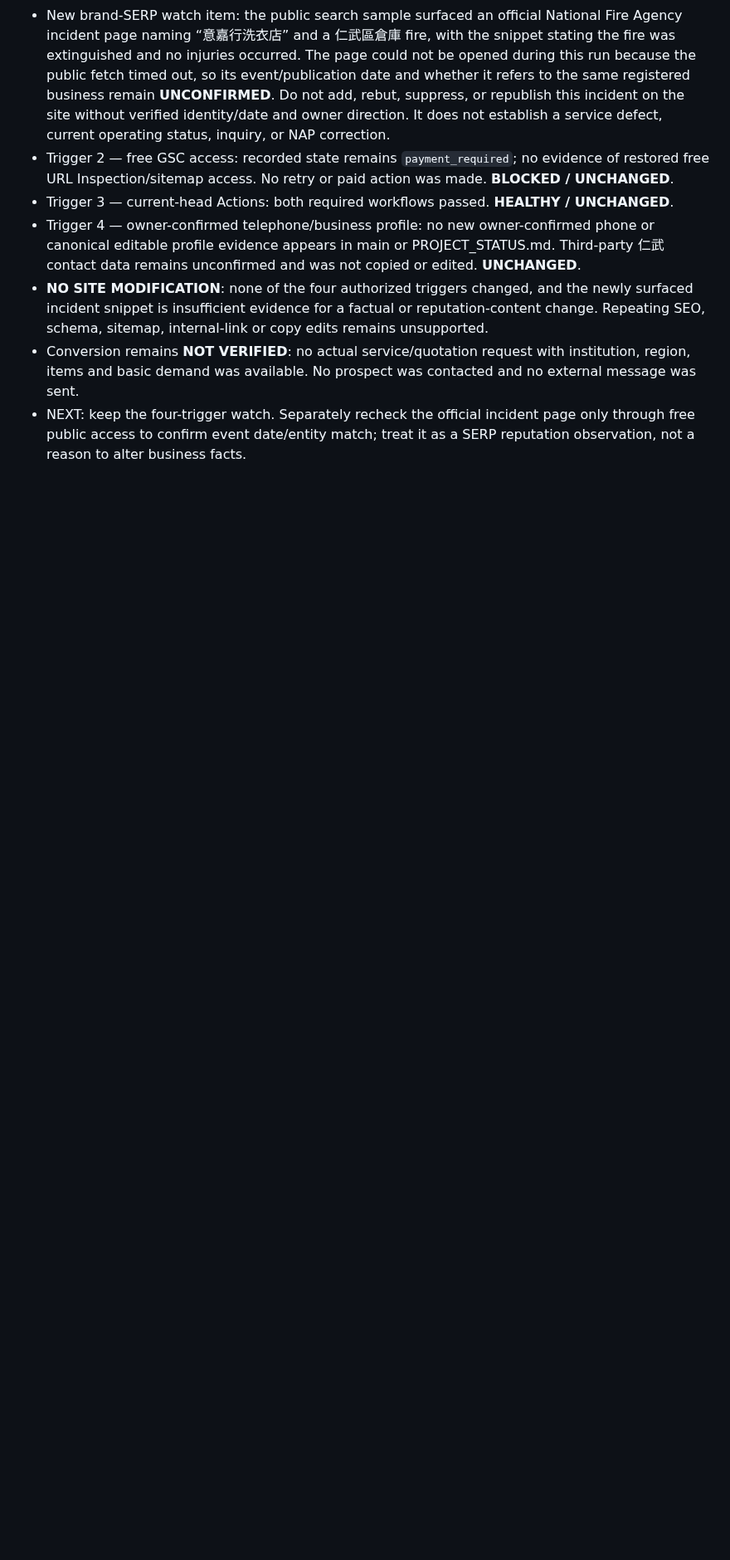
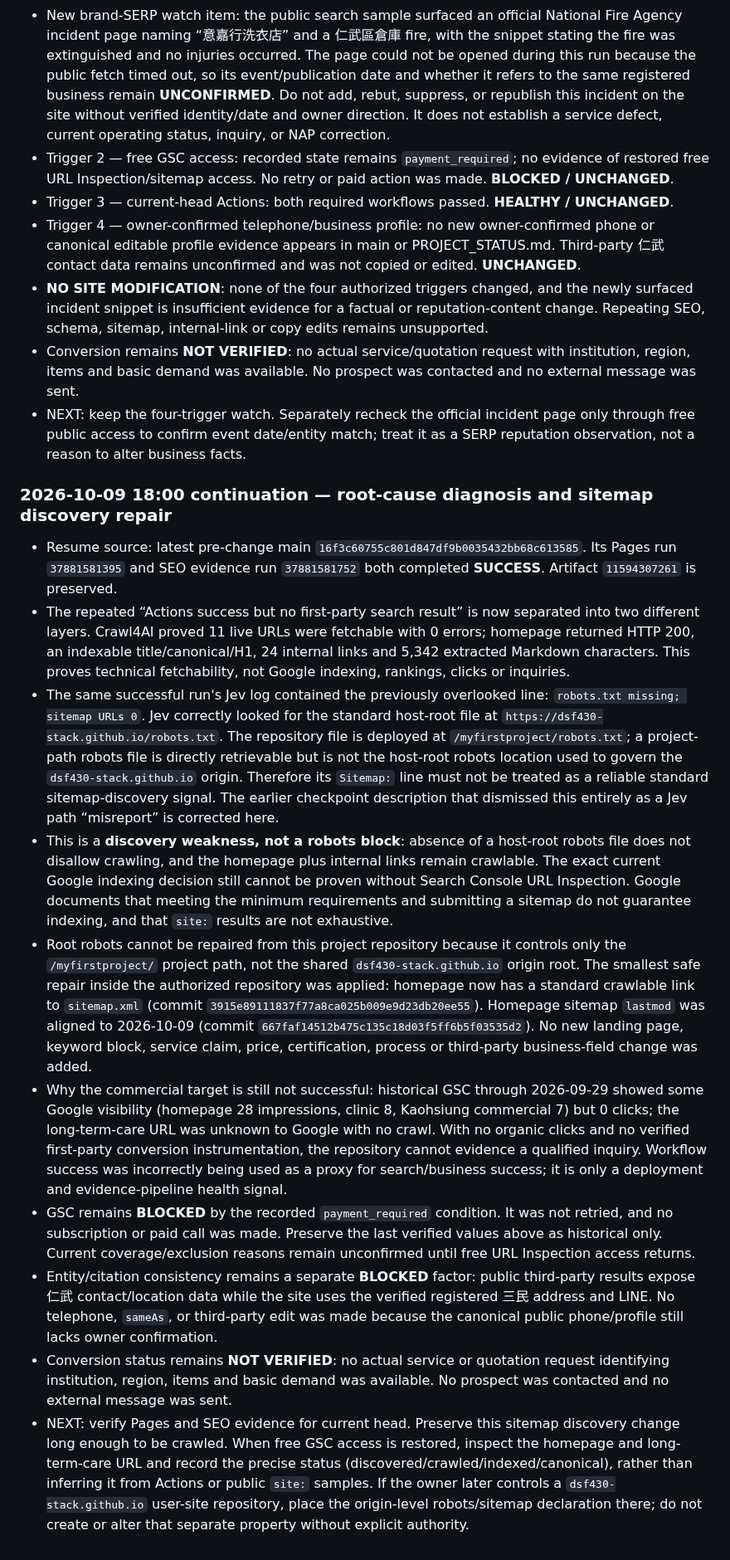
Before and after one commit to dsf430-stack/myfirstproject, a Markdown page: PROJECT_STATUS.md, the part around the change. Shown at 83% size. Drawn GitHub-style; blank space fills up the shorter version.

Commit message:
docs: record indexing root cause and sitemap repair

```diff
--- a/PROJECT_STATUS.md
+++ b/PROJECT_STATUS.md
@@ -441,3 +441,17 @@ This checkpoint is the authoritative handoff point for continuing the 意嘉行
 - **NO SITE MODIFICATION**: none of the four authorized triggers changed, and the newly surfaced incident snippet is insufficient evidence for a factual or reputation-content change. Repeating SEO, schema, sitemap, internal-link or copy edits remains unsupported.
 - Conversion remains **NOT VERIFIED**: no actual service/quotation request with institution, region, items and basic demand was available. No prospect was contacted and no external message was sent.
 - NEXT: keep the four-trigger watch. Separately recheck the official incident page only through free public access to confirm event date/entity match; treat it as a SERP reputation observation, not a reason to alter business facts.
+
+
+### 2026-10-09 18:00 continuation — root-cause diagnosis and sitemap discovery repair
+
+- Resume source: latest pre-change main `16f3c60755c801d847df9b0035432bb68c613585`. Its Pages run `37881581395` and SEO evidence run `37881581752` both completed **SUCCESS**. Artifact `11594307261` is preserved.
+- The repeated “Actions success but no first-party search result” is now separated into two different layers. Crawl4AI proved 11 live URLs were fetchable with 0 errors; homepage returned HTTP 200, an indexable title/canonical/H1, 24 internal links and 5,342 extracted Markdown characters. This proves technical fetchability, not Google indexing, rankings, clicks or inquiries.
+- The same successful run's Jev log contained the previously overlooked line: `robots.txt missing; sitemap URLs 0`. Jev correctly looked for the standard host-root file at `https://dsf430-stack.github.io/robots.txt`. The repository file is deployed at `/myfirstproject/robots.txt`; a project-path robots file is directly retrievable but is not the host-root robots location used to govern the `dsf430-stack.github.io` origin. Therefore its `Sitemap:` line must not be treated as a reliable standard sitemap-discovery signal. The earlier checkpoint description that dismissed this entirely as a Jev path “misreport” is corrected here.
+- This is a **discovery weakness, not a robots block**: absence of a host-root robots file does not disallow crawling, and the homepage plus internal links remain crawlable. The exact current Google indexing decision still cannot be proven without Search Console URL Inspection. Google documents that meeting the minimum requirements and submitting a sitemap do not guarantee indexing, and that `site:` results are not exhaustive.
+- Root robots cannot be repaired from this project repository because it controls only the `/myfirstproject/` project path, not the shared `dsf430-stack.github.io` origin root. The smallest safe repair inside the authorized repository was applied: homepage now has a standard crawlable link to `sitemap.xml` (commit `3915e89111837f77a8ca025b009e9d23db20ee55`). Homepage sitemap `lastmod` was aligned to 2026-10-09 (commit `667faf14512b475c135c18d03f5ff6b5f03535d2`). No new landing page, keyword block, service claim, price, certification, process or third-party business-field change was added.
+- Why the commercial target is still not successful: historical GSC through 2026-09-29 showed some Google visibility (homepage 28 impressions, clinic 8, Kaohsiung commercial 7) but 0 clicks; the long-term-care URL was unknown to Google with no crawl. With no organic clicks and no verified first-party conversion instrumentation, the repository cannot evidence a qualified inquiry. Workflow success was incorrectly being used as a proxy for search/business success; it is only a deployment and evidence-pipeline health signal.
+- GSC remains **BLOCKED** by the recorded `payment_required` condition. It was not retried, and no subscription or paid call was made. Preserve the last verified values above as historical only. Current coverage/exclusion reasons remain unconfirmed until free URL Inspection access returns.
+- Entity/citation consistency remains a separate **BLOCKED** factor: public third-party results expose 仁武 contact/location data while the site uses the verified registered 三民 address and LINE. No telephone, `sameAs`, or third-party edit was made because the canonical public phone/profile still lacks owner confirmation.
+- Conversion status remains **NOT VERIFIED**: no actual service or quotation request identifying institution, region, items and basic demand was available. No prospect was contacted and no external message was sent.
+- NEXT: verify Pages and SEO evidence for current head. Preserve this sitemap discovery change long enough to be crawled. When free GSC access is restored, inspect the homepage and long-term-care URL and record the precise status (discovered/crawled/indexed/canonical), rather than inferring it from Actions or public `site:` samples. If the owner later controls a `dsf430-stack.github.io` user-site repository, place the origin-level robots/sitemap declaration there; do not create or alter that separate property without explicit authority.
```
